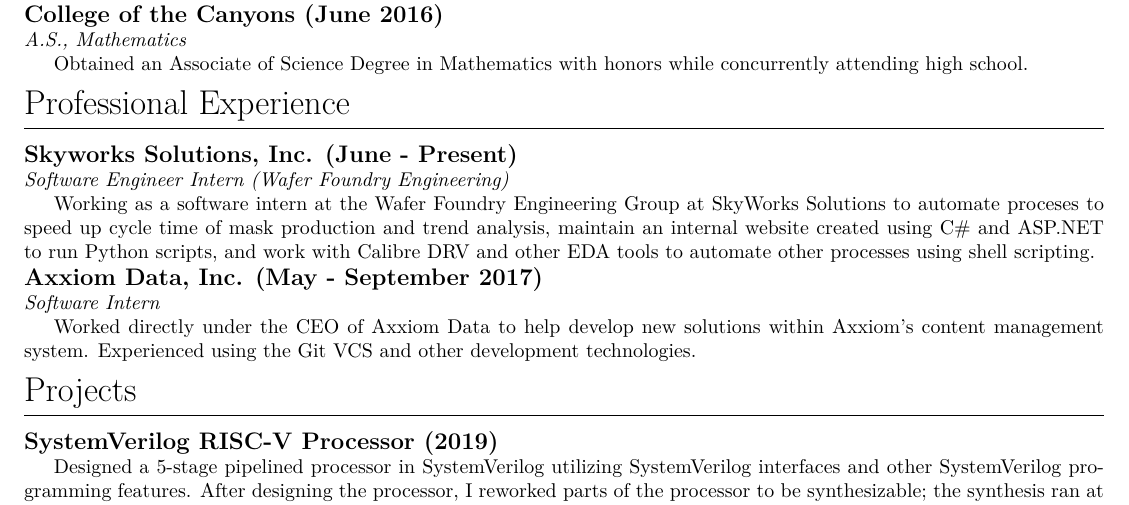
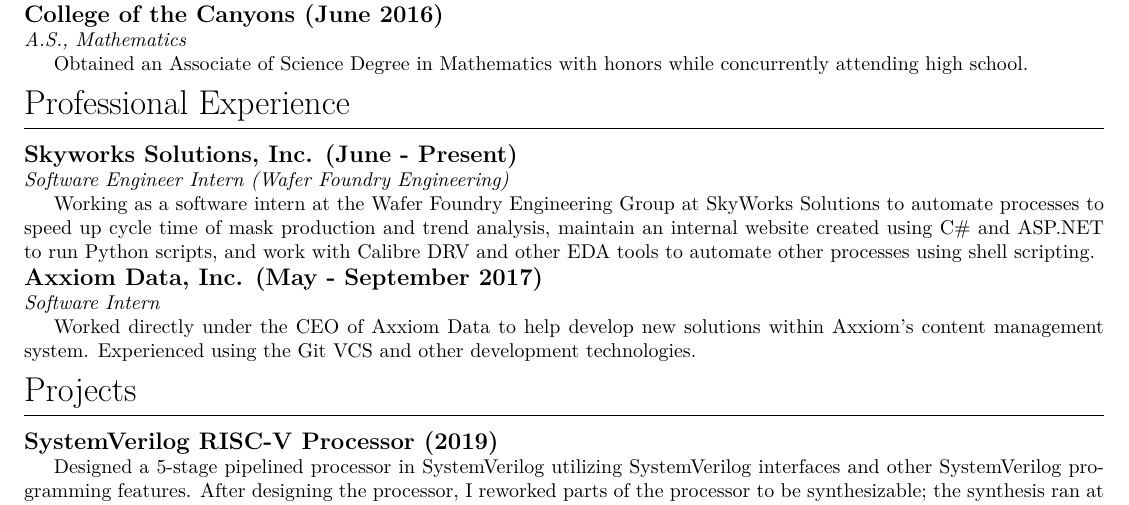
Before and after one commit to brandonhawi/Resume, a LaTeX CV (INTEL/resume.tex): part of the page, cut so that both start at the same text. Compiled offline with pdfLaTeX.

Commit message:
updated intel resume

```diff
--- a/INTEL/resume.tex
+++ b/INTEL/resume.tex
@@ -71,7 +71,7 @@
 \noindent\textit{Software Engineer Intern (Wafer Foundry Engineering)}
 
 Working as a software intern at the Wafer Foundry Engineering Group at SkyWorks Solutions to
-automate proceses to speed up cycle time of mask production and trend analysis, maintain an internal website
+automate processes to speed up cycle time of mask production and trend analysis, maintain an internal website
 created using C\# and ASP.NET to run Python scripts, and work with Calibre DRV and other EDA tools to
 automate other processes using shell scripting.
 
```
Also changed, not shown: INTEL/resume.pdf, 1 other file.
